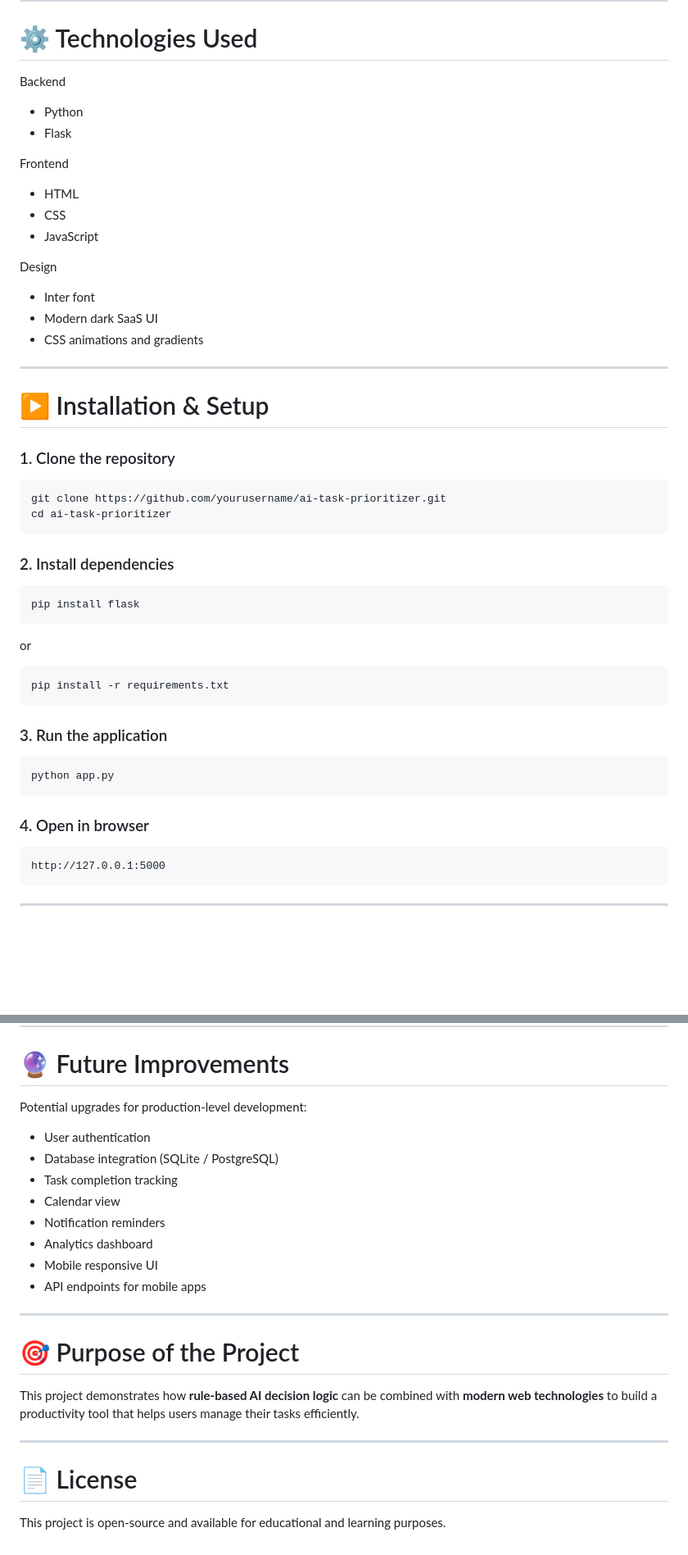
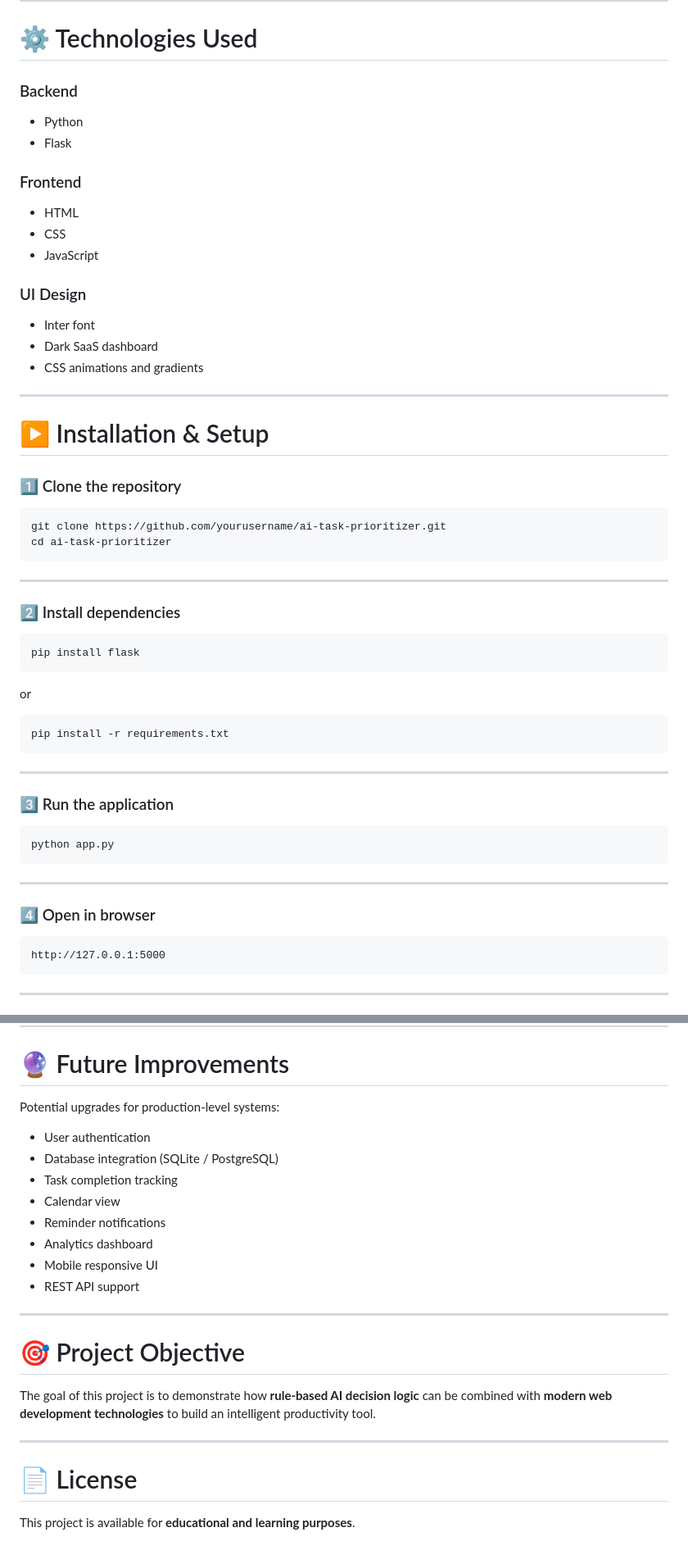
Before and after one commit to adityaupadhyay01/ai-task-prioritizer-pbl, a Markdown page: README.md, 2 parts joined by grey strips. Shown at 82% size. GitHub-like rendering; blank space fills up the shorter version.

````diff
--- a/README.md
+++ b/README.md
@@ -132,35 +142,37 @@ AI-Task-Prioritizer
 
 # ⚙️ Technologies Used
 
-Backend
+### Backend
 
 * Python
 * Flask
 
-Frontend
+### Frontend
 
 * HTML
 * CSS
 * JavaScript
 
-Design
+### UI Design
 
 * Inter font
-* Modern dark SaaS UI
+* Dark SaaS dashboard
 * CSS animations and gradients
 
 ---
 
 # ▶️ Installation & Setup
 
-### 1. Clone the repository
+### 1️⃣ Clone the repository
 
 ```
 git clone https://github.com/yourusername/ai-task-prioritizer.git
 cd ai-task-prioritizer
 ```
 
-### 2. Install dependencies
+---
+
+### 2️⃣ Install dependencies
 
 ```
 pip install flask
@@ -172,13 +184,17 @@ or
 pip install -r requirements.txt
 ```
 
-### 3. Run the application
+---
+
+### 3️⃣ Run the application
 
 ```
 python app.py
 ```
 
-### 4. Open in browser
+---
+
+### 4️⃣ Open in browser
 
 ```
 http://127.0.0.1:5000
@@ -207,25 +223,25 @@ Reason: Very urgent and highly important
 
 # 🔮 Future Improvements
 
-Potential upgrades for production-level development:
+Potential upgrades for production-level systems:
 
 * User authentication
 * Database integration (SQLite / PostgreSQL)
 * Task completion tracking
 * Calendar view
-* Notification reminders
+* Reminder notifications
 * Analytics dashboard
 * Mobile responsive UI
-* API endpoints for mobile apps
+* REST API support
 
 ---
 
-# 🎯 Purpose of the Project
+# 🎯 Project Objective
 
-This project demonstrates how **rule-based AI decision logic** can be combined with **modern web technologies** to build a productivity tool that helps users manage their tasks efficiently.
+The goal of this project is to demonstrate how **rule-based AI decision logic** can be combined with **modern web development technologies** to build an intelligent productivity tool.
 
 ---
 
 # 📄 License
 
-This project is open-source and available for educational and learning purposes.
+This project is available for **educational and learning purposes**.
````
Also changed, not shown: other parts of README.md (+42 -32 lines).
